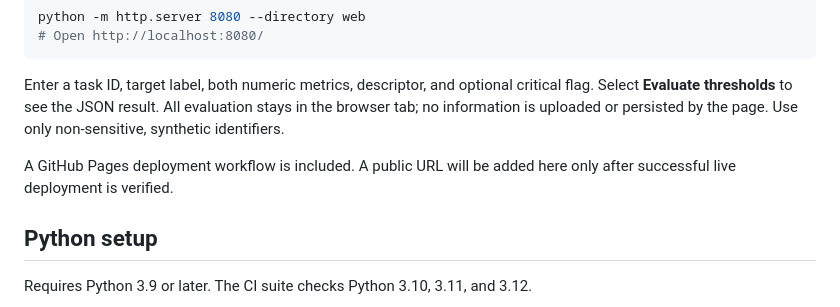
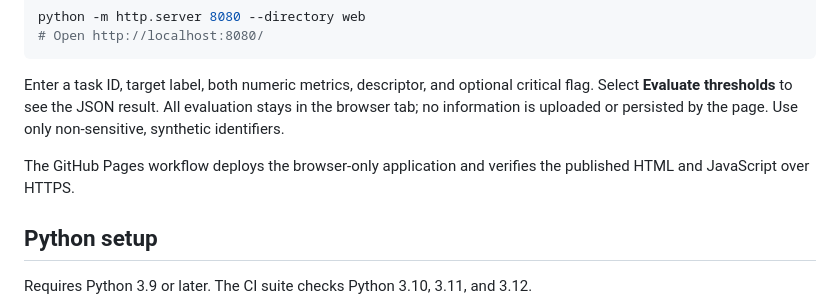
Before and after one commit to abusuraihsakhri/diffie-hellman-sidh-sike-auditor, a Markdown page: README.md, the part around one of its changes. Drawn GitHub-style.

```diff
--- a/README.md
+++ b/README.md
@@ -24,7 +26,7 @@ python -m http.server 8080 --directory web
 
 Enter a task ID, target label, both numeric metrics, descriptor, and optional critical flag. Select **Evaluate thresholds** to see the JSON result. All evaluation stays in the browser tab; no information is uploaded or persisted by the page. Use only non-sensitive, synthetic identifiers.
 
-A GitHub Pages deployment workflow is included. A public URL will be added here only after successful live deployment is verified.
+The GitHub Pages workflow deploys the browser-only application and verifies the published HTML and JavaScript over HTTPS.
 
 ## Python setup
 
```
Also changed, not shown: other parts of README.md (+2 -0 lines).
